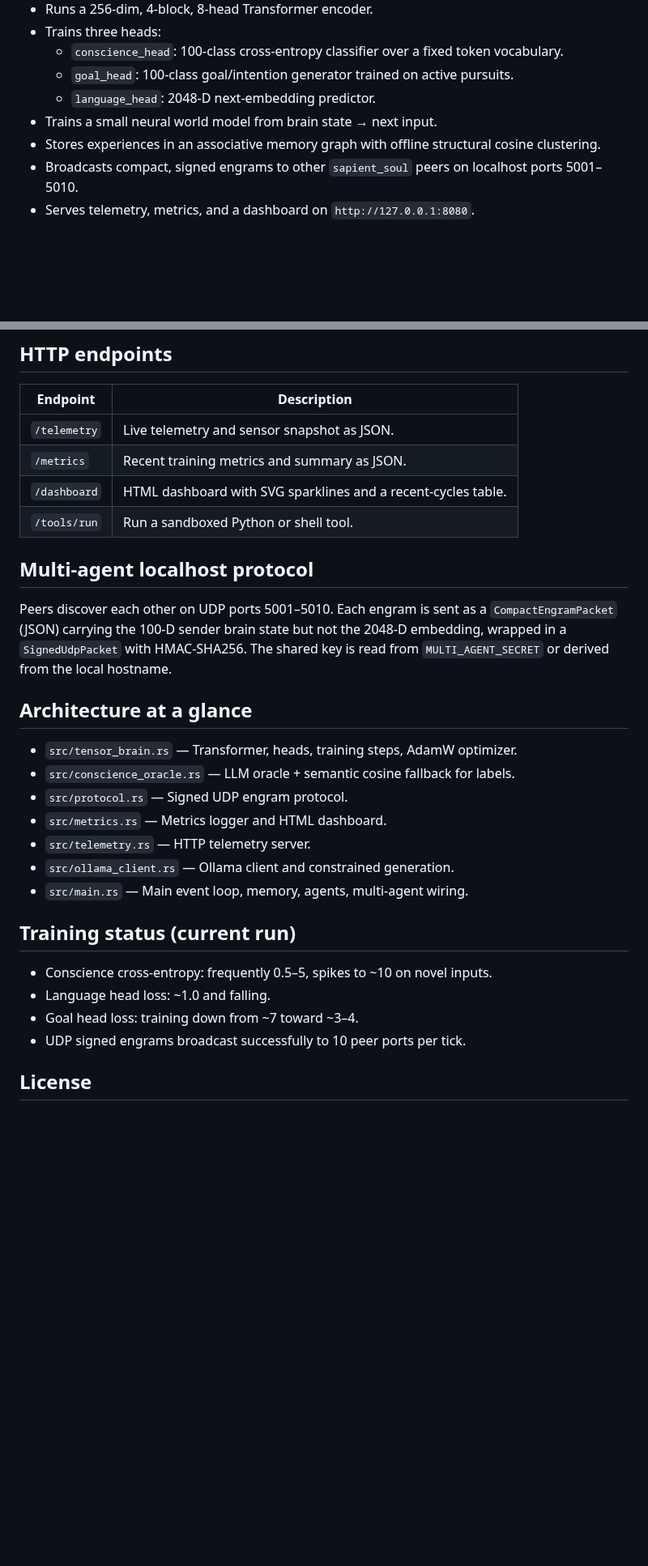
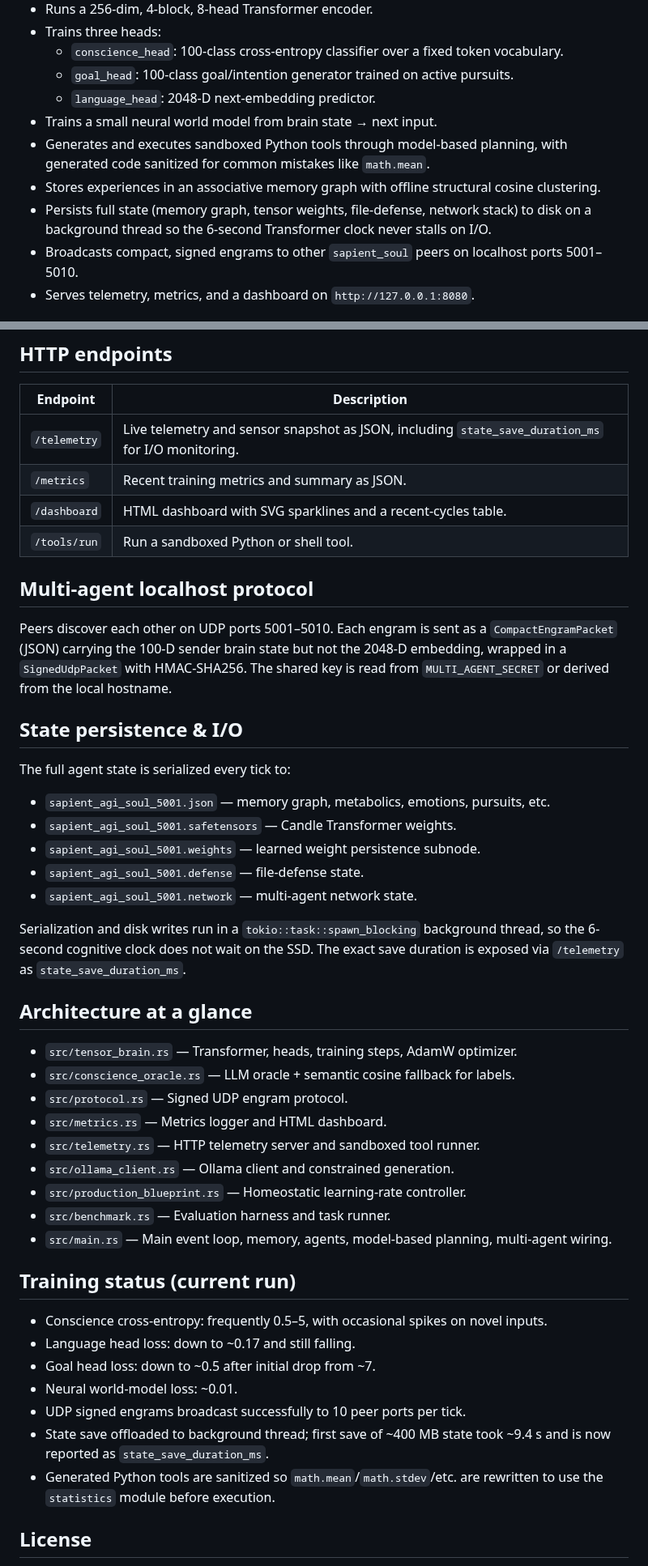
Before and after one commit to savageAZfck/Bad_Apple, a Markdown page: README.md, 2 parts joined by grey strips. Shown at 81% size. Drawn GitHub-style; blank space fills up the shorter version.

Commit message:
Update README with state persistence, I/O telemetry, and current training status.
Documents the new background-thread state save, `state_save_duration_ms`
telemetry field, sandboxed tool sanitization, and latest loss numbers.

Generated with [Devin](https://devin.ai)

Co-Authored-By: Devin <158243242+devin-ai-integration[bot]@users.noreply.github.com>

```diff
--- a/README.md
+++ b/README.md
@@ -20,7 +20,9 @@ A Rust binary (`sapient_soul`) that continuously:
   - `goal_head`: 100-class goal/intention generator trained on active pursuits.
   - `language_head`: 2048-D next-embedding predictor.
 - Trains a small neural world model from brain state → next input.
+- Generates and executes sandboxed Python tools through model-based planning, with generated code sanitized for common mistakes like `math.mean`.
 - Stores experiences in an associative memory graph with offline structural cosine clustering.
+- Persists full state (memory graph, tensor weights, file-defense, network stack) to disk on a background thread so the 6-second Transformer clock never stalls on I/O.
 - Broadcasts compact, signed engrams to other `sapient_soul` peers on localhost ports 5001–5010.
 - Serves telemetry, metrics, and a dashboard on `http://127.0.0.1:8080`.
 
@@ -41,7 +43,7 @@ The binary will start training immediately and open an HTTP server.
 
 | Endpoint | Description |
 |----------|-------------|
-| `/telemetry` | Live telemetry and sensor snapshot as JSON. |
+| `/telemetry` | Live telemetry and sensor snapshot as JSON, including `state_save_duration_ms` for I/O monitoring. |
 | `/metrics` | Recent training metrics and summary as JSON. |
 | `/dashboard` | HTML dashboard with SVG sparklines and a recent-cycles table. |
 | `/tools/run` | Run a sandboxed Python or shell tool. |
@@ -50,22 +52,39 @@ The binary will start training immediately and open an HTTP server.
 
 Peers discover each other on UDP ports 5001–5010. Each engram is sent as a `CompactEngramPacket` (JSON) carrying the 100-D sender brain state but not the 2048-D embedding, wrapped in a `SignedUdpPacket` with HMAC-SHA256. The shared key is read from `MULTI_AGENT_SECRET` or derived from the local hostname.
 
+## State persistence & I/O
+
+The full agent state is serialized every tick to:
+
+- `sapient_agi_soul_5001.json` — memory graph, metabolics, emotions, pursuits, etc.
+- `sapient_agi_soul_5001.safetensors` — Candle Transformer weights.
+- `sapient_agi_soul_5001.weights` — learned weight persistence subnode.
+- `sapient_agi_soul_5001.defense` — file-defense state.
+- `sapient_agi_soul_5001.network` — multi-agent network state.
+
+Serialization and disk writes run in a `tokio::task::spawn_blocking` background thread, so the 6-second cognitive clock does not wait on the SSD. The exact save duration is exposed via `/telemetry` as `state_save_duration_ms`.
+
 ## Architecture at a glance
 
 - `src/tensor_brain.rs` — Transformer, heads, training steps, AdamW optimizer.
 - `src/conscience_oracle.rs` — LLM oracle + semantic cosine fallback for labels.
 - `src/protocol.rs` — Signed UDP engram protocol.
 - `src/metrics.rs` — Metrics logger and HTML dashboard.
-- `src/telemetry.rs` — HTTP telemetry server.
+- `src/telemetry.rs` — HTTP telemetry server and sandboxed tool runner.
 - `src/ollama_client.rs` — Ollama client and constrained generation.
-- `src/main.rs` — Main event loop, memory, agents, multi-agent wiring.
+- `src/production_blueprint.rs` — Homeostatic learning-rate controller.
+- `src/benchmark.rs` — Evaluation harness and task runner.
+- `src/main.rs` — Main event loop, memory, agents, model-based planning, multi-agent wiring.
 
 ## Training status (current run)
 
-- Conscience cross-entropy: frequently 0.5–5, spikes to ~10 on novel inputs.
-- Language head loss: ~1.0 and falling.
-- Goal head loss: training down from ~7 toward ~3–4.
+- Conscience cross-entropy: frequently 0.5–5, with occasional spikes on novel inputs.
+- Language head loss: down to ~0.17 and still falling.
+- Goal head loss: down to ~0.5 after initial drop from ~7.
+- Neural world-model loss: ~0.01.
 - UDP signed engrams broadcast successfully to 10 peer ports per tick.
+- State save offloaded to background thread; first save of ~400 MB state took ~9.4 s and is now reported as `state_save_duration_ms`.
+- Generated Python tools are sanitized so `math.mean`/`math.stdev`/etc. are rewritten to use the `statistics` module before execution.
 
 ## License
 
```
